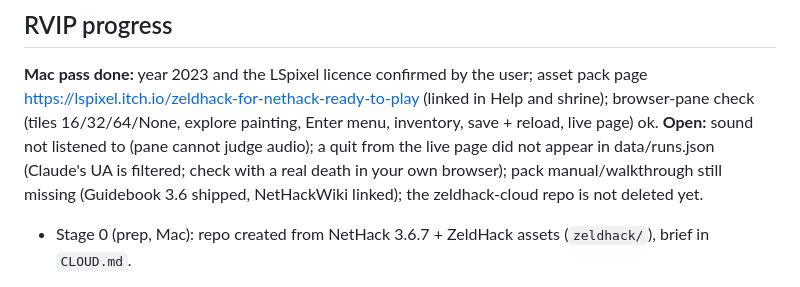
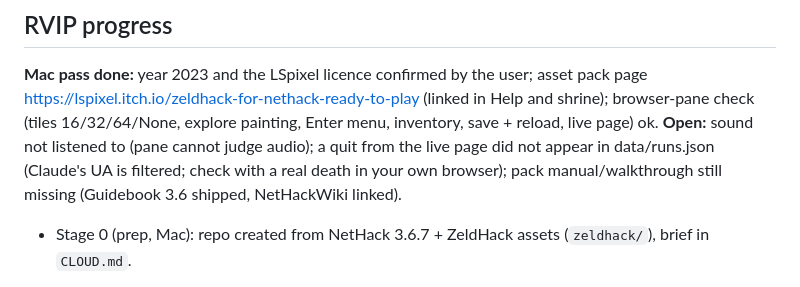
Before and after one commit to memmaker/zeldhack, a Markdown page: HANDOVER.md, the part around the change. GitHub-like rendering.

Commit message:
handover: cloud repo deleted
Co-Authored-By: Claude Sonnet 5.5 <noreply@anthropic.com>

```diff
--- a/HANDOVER.md
+++ b/HANDOVER.md
@@ -12,7 +12,7 @@ https://lspixel.itch.io/zeldhack-for-nethack-ready-to-play (linked in Help and s
 check (tiles 16/32/64/None, explore painting, Enter menu, inventory, save + reload, live page) ok.
 **Open:** sound not listened to (pane cannot judge audio); a quit from the live page did not appear
 in data/runs.json (Claude's UA is filtered; check with a real death in your own browser); pack manual/walkthrough
-still missing (Guidebook 3.6 shipped, NetHackWiki linked); the zeldhack-cloud repo is not deleted yet.
+still missing (Guidebook 3.6 shipped, NetHackWiki linked).
 
 - Stage 0 (prep, Mac): repo created from NetHack 3.6.7 + ZeldHack assets
   (`zeldhack/`), brief in `CLOUD.md`.
```
